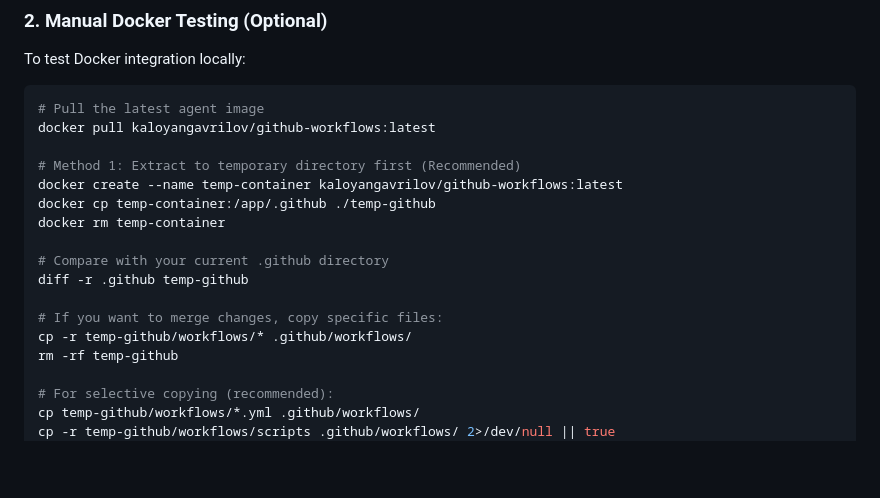
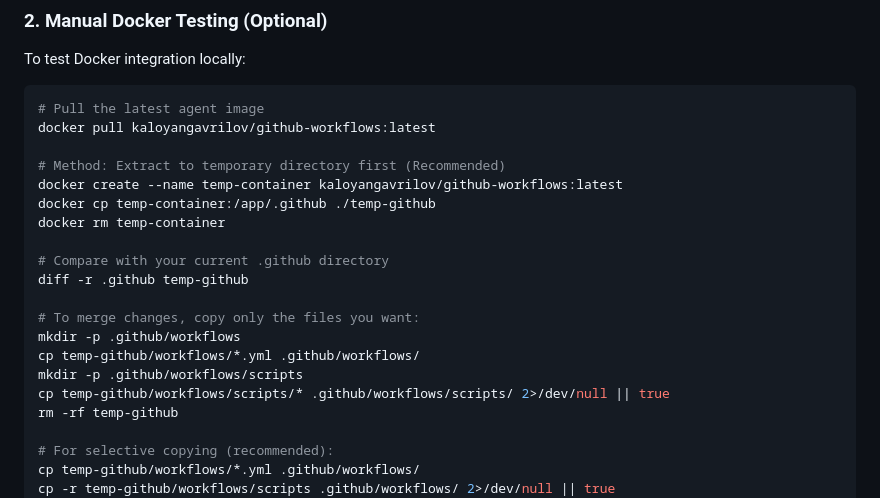
Before and after one commit to FantomJx/TestAgent2, a Markdown page: .github/SETUP-README.md, the part around the change. Drawn GitHub-style; blank space fills up the shorter version.

```diff
--- a/.github/SETUP-README.md
+++ b/.github/SETUP-README.md
@@ -41,7 +41,7 @@ To test Docker integration locally:
 # Pull the latest agent image
 docker pull kaloyangavrilov/github-workflows:latest
 
-# Method 1: Extract to temporary directory first (Recommended)
+# Method: Extract to temporary directory first (Recommended)
 docker create --name temp-container kaloyangavrilov/github-workflows:latest
 docker cp temp-container:/app/.github ./temp-github
 docker rm temp-container
@@ -49,8 +49,11 @@ docker rm temp-container
 # Compare with your current .github directory
 diff -r .github temp-github
 
-# If you want to merge changes, copy specific files:
-cp -r temp-github/workflows/* .github/workflows/
+# To merge changes, copy only the files you want:
+mkdir -p .github/workflows
+cp temp-github/workflows/*.yml .github/workflows/
+mkdir -p .github/workflows/scripts
+cp temp-github/workflows/scripts/* .github/workflows/scripts/ 2>/dev/null || true
 rm -rf temp-github
 
 # For selective copying (recommended):
```
